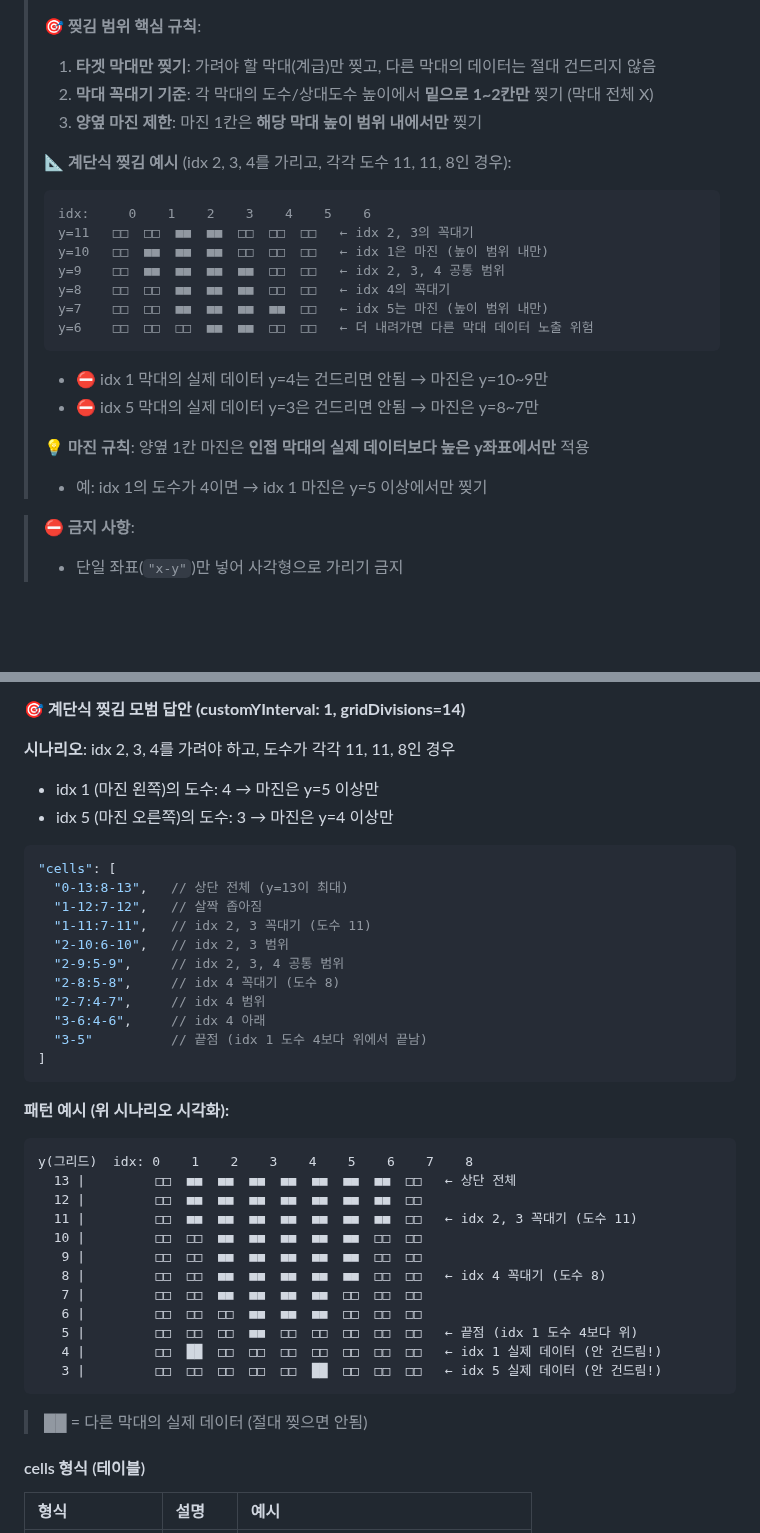
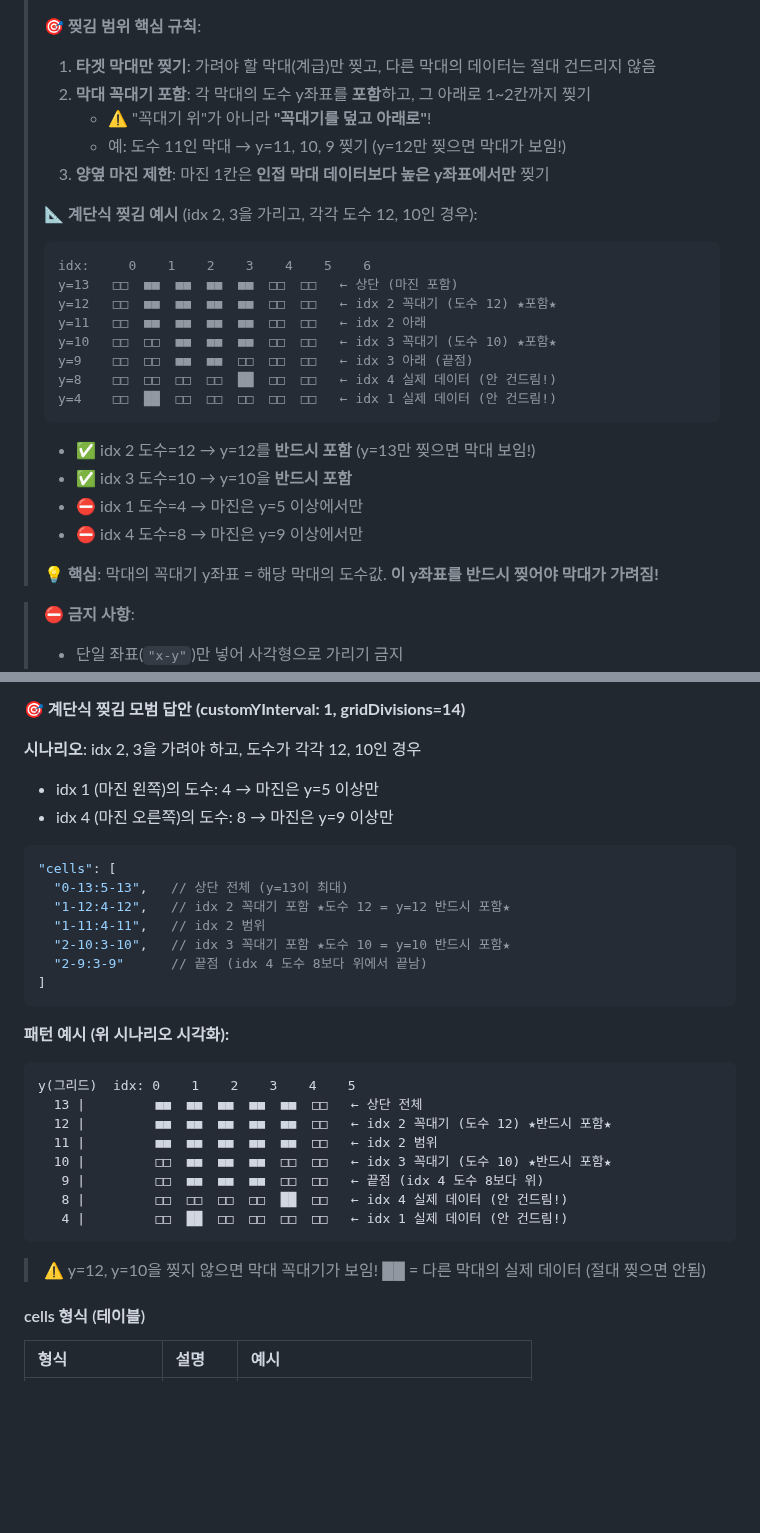
Before and after one commit to inhoyu-svg/statistics, a Markdown page: md/VIZ-API-CONFIG.md, 2 parts joined by grey strips. Rendered like a GitHub page; blank space fills up the shorter version.

Commit message:
docs: 찢김 효과 규칙 명확화 - 막대 꼭대기 포함 필수
- "꼭대기에서 밑으로" → "꼭대기를 포함하고 아래로" 수정
- 도수 y좌표 = 막대 꼭대기, 반드시 찢어야 막대 가려짐
- 모범 답안 시나리오 업데이트

🤖 Generated with [Claude Code](https://claude.com/claude-code)

Co-Authored-By: Claude Opus 4.5 <noreply@anthropic.com>

````diff
--- a/md/VIZ-API-CONFIG.md
+++ b/md/VIZ-API-CONFIG.md
@@ -1527,24 +1527,28 @@ Y축 간격을 사용자가 직접 지정합니다. 자동 계산 대신 고정
 >
 > **🎯 찢김 범위 핵심 규칙**:
 > 1. **타겟 막대만 찢기**: 가려야 할 막대(계급)만 찢고, 다른 막대의 데이터는 절대 건드리지 않음
-> 2. **막대 꼭대기 기준**: 각 막대의 도수/상대도수 높이에서 **밑으로 1~2칸만** 찢기 (막대 전체 X)
-> 3. **양옆 마진 제한**: 마진 1칸은 **해당 막대 높이 범위 내에서만** 찢기
+> 2. **막대 꼭대기 포함**: 각 막대의 도수 y좌표를 **포함**하고, 그 아래로 1~2칸까지 찢기
+>    - ⚠️ "꼭대기 위"가 아니라 **"꼭대기를 덮고 아래로"**!
+>    - 예: 도수 11인 막대 → y=11, 10, 9 찢기 (y=12만 찢으면 막대가 보임!)
+> 3. **양옆 마진 제한**: 마진 1칸은 **인접 막대 데이터보다 높은 y좌표에서만** 찢기
 >
-> **📐 계단식 찢김 예시** (idx 2, 3, 4를 가리고, 각각 도수 11, 11, 8인 경우):
+> **📐 계단식 찢김 예시** (idx 2, 3을 가리고, 각각 도수 12, 10인 경우):
 > ```
 > idx:     0    1    2    3    4    5    6
-> y=11   □□  □□  ■■  ■■  □□  □□  □□   ← idx 2, 3의 꼭대기
-> y=10   □□  ■■  ■■  ■■  □□  □□  □□   ← idx 1은 마진 (높이 범위 내만)
-> y=9    □□  ■■  ■■  ■■  ■■  □□  □□   ← idx 2, 3, 4 공통 범위
-> y=8    □□  □□  ■■  ■■  ■■  □□  □□   ← idx 4의 꼭대기
-> y=7    □□  □□  ■■  ■■  ■■  ■■  □□   ← idx 5는 마진 (높이 범위 내만)
-> y=6    □□  □□  □□  ■■  ■■  □□  □□   ← 더 내려가면 다른 막대 데이터 노출 위험
+> y=13   □□  ■■  ■■  ■■  ■■  □□  □□   ← 상단 (마진 포함)
+> y=12   □□  ■■  ■■  ■■  ■■  □□  □□   ← idx 2 꼭대기 (도수 12) ★포함★
+> y=11   □□  ■■  ■■  ■■  ■■  □□  □□   ← idx 2 아래
+> y=10   □□  □□  ■■  ■■  ■■  □□  □□   ← idx 3 꼭대기 (도수 10) ★포함★
+> y=9    □□  □□  ■■  ■■  □□  □□  □□   ← idx 3 아래 (끝점)
+> y=8    □□  □□  □□  □□  ██  □□  □□   ← idx 4 실제 데이터 (안 건드림!)
+> y=4    □□  ██  □□  □□  □□  □□  □□   ← idx 1 실제 데이터 (안 건드림!)
 > ```
-> - ⛔ idx 1 막대의 실제 데이터 y=4는 건드리면 안됨 → 마진은 y=10~9만
-> - ⛔ idx 5 막대의 실제 데이터 y=3은 건드리면 안됨 → 마진은 y=8~7만
+> - ✅ idx 2 도수=12 → y=12를 **반드시 포함** (y=13만 찢으면 막대 보임!)
+> - ✅ idx 3 도수=10 → y=10을 **반드시 포함**
+> - ⛔ idx 1 도수=4 → 마진은 y=5 이상에서만
+> - ⛔ idx 4 도수=8 → 마진은 y=9 이상에서만
 >
-> **💡 마진 규칙**: 양옆 1칸 마진은 **인접 막대의 실제 데이터보다 높은 y좌표에서만** 적용
-> - 예: idx 1의 도수가 4이면 → idx 1 마진은 y=5 이상에서만 찢기
+> **💡 핵심**: 막대의 꼭대기 y좌표 = 해당 막대의 도수값. **이 y좌표를 반드시 찢어야 막대가 가려짐!**
 
 > **⛔ 금지 사항**:
 > - 단일 좌표(`"x-y"`)만 넣어 사각형으로 가리기 금지
@@ -1560,39 +1564,32 @@ Y축 간격을 사용자가 직접 지정합니다. 자동 계산 대신 고정
 
 **🎯 계단식 찢김 모범 답안 (customYInterval: 1, gridDivisions=14)**
 
-**시나리오**: idx 2, 3, 4를 가려야 하고, 도수가 각각 11, 11, 8인 경우
+**시나리오**: idx 2, 3을 가려야 하고, 도수가 각각 12, 10인 경우
 - idx 1 (마진 왼쪽)의 도수: 4 → 마진은 y=5 이상만
-- idx 5 (마진 오른쪽)의 도수: 3 → 마진은 y=4 이상만
+- idx 4 (마진 오른쪽)의 도수: 8 → 마진은 y=9 이상만
 
 ```json
 "cells": [
-  "0-13:8-13",   // 상단 전체 (y=13이 최대)
-  "1-12:7-12",   // 살짝 좁아짐
-  "1-11:7-11",   // idx 2, 3 꼭대기 (도수 11)
-  "2-10:6-10",   // idx 2, 3 범위
-  "2-9:5-9",     // idx 2, 3, 4 공통 범위
-  "2-8:5-8",     // idx 4 꼭대기 (도수 8)
-  "2-7:4-7",     // idx 4 범위
-  "3-6:4-6",     // idx 4 아래
-  "3-5"          // 끝점 (idx 1 도수 4보다 위에서 끝남)
+  "0-13:5-13",   // 상단 전체 (y=13이 최대)
+  "1-12:4-12",   // idx 2 꼭대기 포함 ★도수 12 = y=12 반드시 포함★
+  "1-11:4-11",   // idx 2 범위
+  "2-10:3-10",   // idx 3 꼭대기 포함 ★도수 10 = y=10 반드시 포함★
+  "2-9:3-9"      // 끝점 (idx 4 도수 8보다 위에서 끝남)
 ]
 ```
 
 **패턴 예시 (위 시나리오 시각화):**
 ```
-y(그리드)  idx: 0    1    2    3    4    5    6    7    8
-  13 |         □□  ■■  ■■  ■■  ■■  ■■  ■■  ■■  □□   ← 상단 전체
-  12 |         □□  ■■  ■■  ■■  ■■  ■■  ■■  ■■  □□
-  11 |         □□  ■■  ■■  ■■  ■■  ■■  ■■  ■■  □□   ← idx 2, 3 꼭대기 (도수 11)
-  10 |         □□  □□  ■■  ■■  ■■  ■■  ■■  □□  □□
-   9 |         □□  □□  ■■  ■■  ■■  ■■  ■■  □□  □□
-   8 |         □□  □□  ■■  ■■  ■■  ■■  ■■  □□  □□   ← idx 4 꼭대기 (도수 8)
-   7 |         □□  □□  ■■  ■■  ■■  ■■  □□  □□  □□
-   6 |         □□  □□  □□  ■■  ■■  ■■  □□  □□  □□
-   5 |         □□  □□  □□  ■■  □□  □□  □□  □□  □□   ← 끝점 (idx 1 도수 4보다 위)
-   4 |         □□  ██  □□  □□  □□  □□  □□  □□  □□   ← idx 1 실제 데이터 (안 건드림!)
-   3 |         □□  □□  □□  □□  □□  ██  □□  □□  □□   ← idx 5 실제 데이터 (안 건드림!)
-```
+y(그리드)  idx: 0    1    2    3    4    5
+  13 |         ■■  ■■  ■■  ■■  ■■  □□   ← 상단 전체
+  12 |         ■■  ■■  ■■  ■■  ■■  □□   ← idx 2 꼭대기 (도수 12) ★반드시 포함★
+  11 |         ■■  ■■  ■■  ■■  ■■  □□   ← idx 2 범위
+  10 |         □□  ■■  ■■  ■■  □□  □□   ← idx 3 꼭대기 (도수 10) ★반드시 포함★
+   9 |         □□  ■■  ■■  ■■  □□  □□   ← 끝점 (idx 4 도수 8보다 위)
+   8 |         □□  □□  □□  □□  ██  □□   ← idx 4 실제 데이터 (안 건드림!)
+   4 |         □□  ██  □□  □□  □□  □□   ← idx 1 실제 데이터 (안 건드림!)
+```
+> ⚠️ y=12, y=10을 찢지 않으면 막대 꼭대기가 보임!
 > ██ = 다른 막대의 실제 데이터 (절대 찢으면 안됨)
 
 #### cells 형식 (테이블)
````
